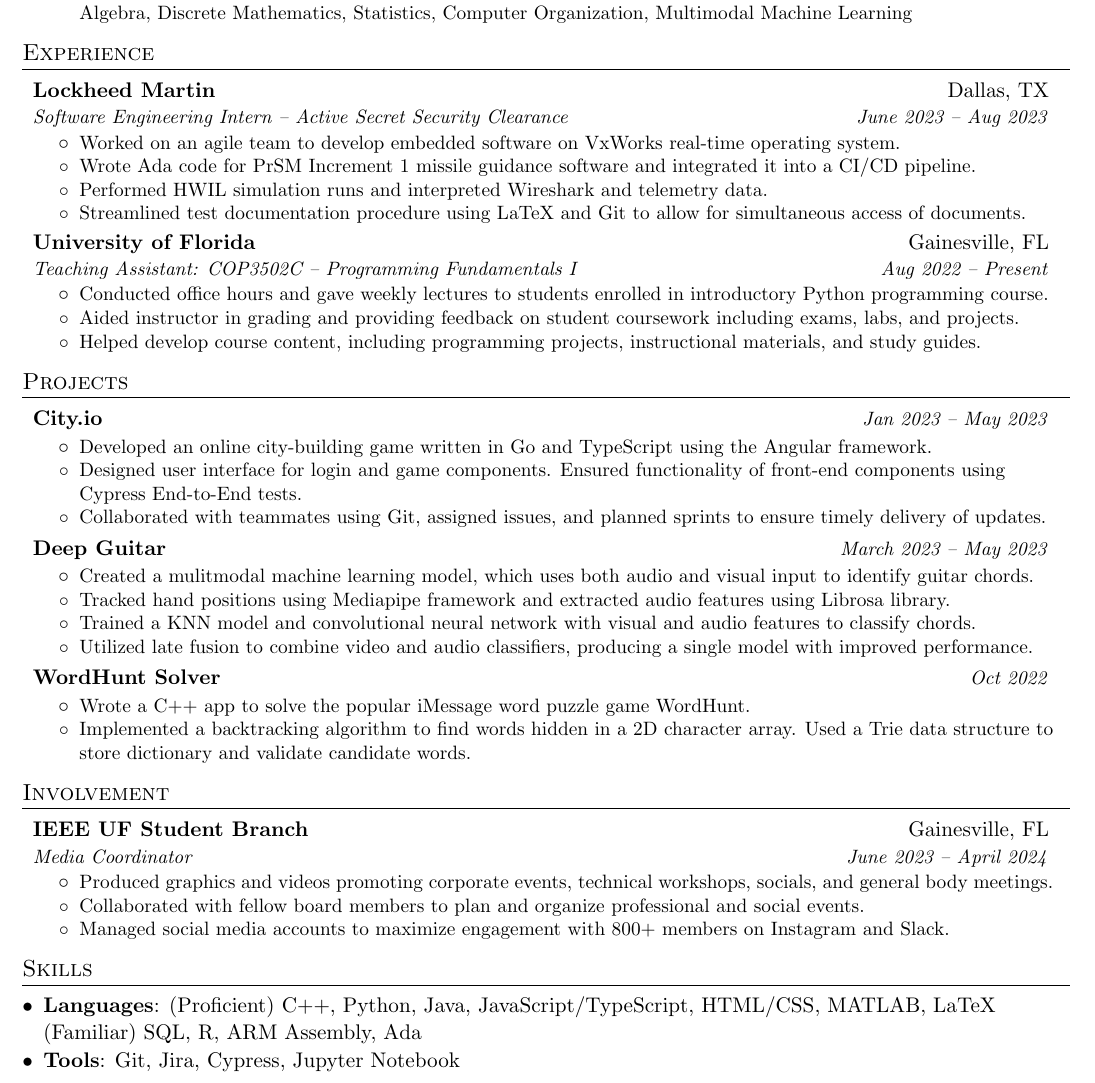
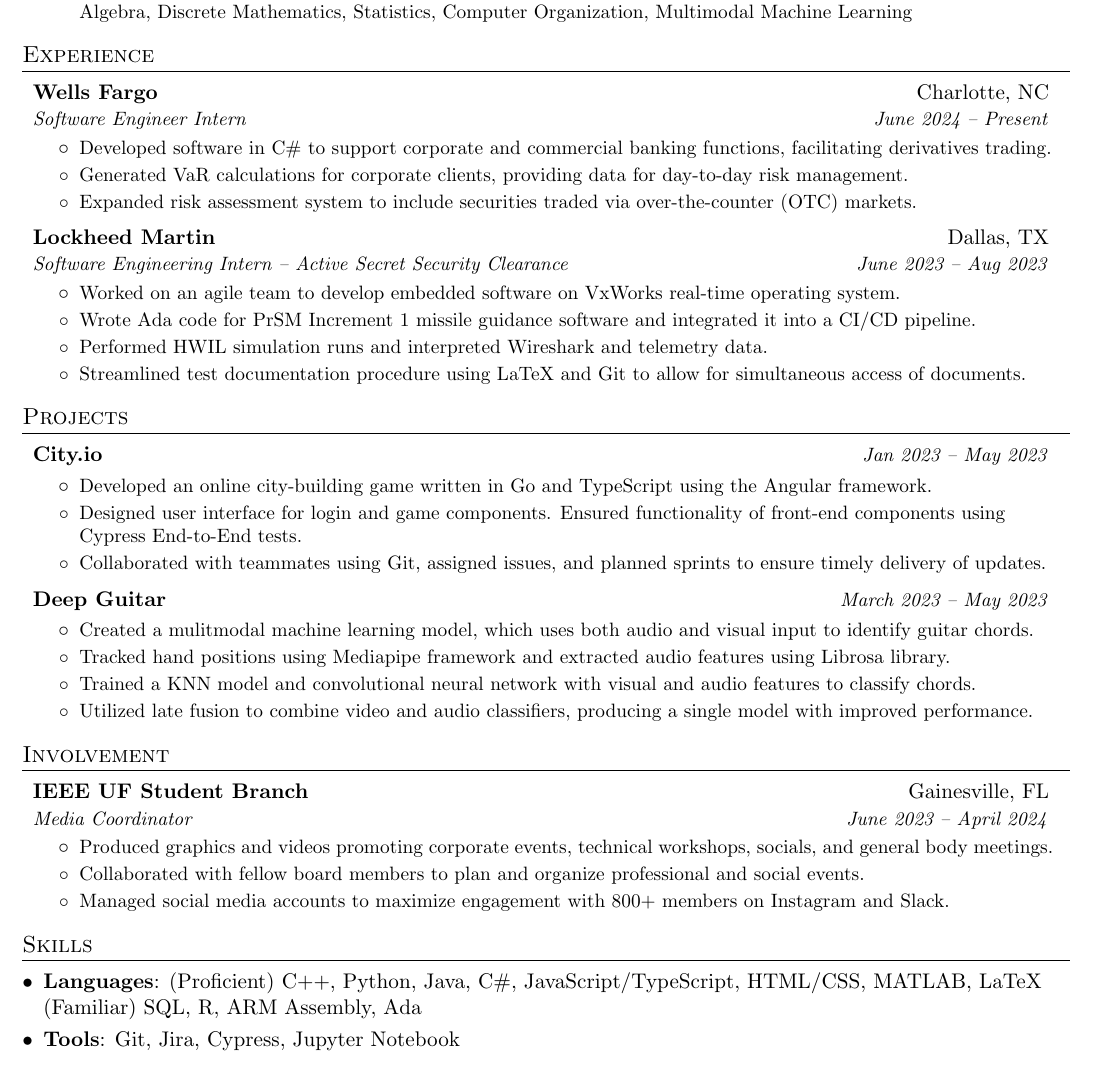
Before and after one commit to mtu4172/resume, a LaTeX CV (Resume.tex): part of the page, cut so that both start at the same text. Compiled offline with pdfLaTeX.

Commit message:
added WF, removed less relevant stuff

```diff
--- a/Resume.tex
+++ b/Resume.tex
@@ -128,6 +128,17 @@
 \section{Experience}
   \resumeSubHeadingListStart
     \resumeSubheading
+      {Wells Fargo}{Charlotte, NC}
+      {Software Engineer Intern}{June 2024 -- Present}
+      \resumeItemListStart
+        \resumeItemExperience
+          {Developed software in C\# to support corporate and commercial banking functions, facilitating derivatives trading.}
+        \resumeItemExperience
+          {Generated VaR calculations for corporate clients, providing data for day-to-day risk management.}
+        \resumeItemExperience
+          {Expanded risk assessment system to include securities traded via over-the-counter (OTC) markets.}
+        \resumeItemListEnd
+    \resumeSubheading
       {Lockheed Martin}{Dallas, TX}
       {Software Engineering Intern -- Active Secret Security Clearance}{June 2023 -- Aug 2023}
       \resumeItemListStart
@@ -140,17 +151,17 @@
         \resumeItemExperience
           {Streamlined test documentation procedure using LaTeX and Git to allow for simultaneous access of documents.}
         \resumeItemListEnd
-    \resumeSubheading
-      {University of Florida}{Gainesville, FL}
-      {Teaching Assistant: COP3502C -- Programming Fundamentals I}{Aug 2022 -- Present}
-      \resumeItemListStart
-        \resumeItemExperience
-          {Conducted office hours and gave weekly lectures to students enrolled in introductory Python programming course.}
-        \resumeItemExperience
-          {Aided instructor in grading and providing feedback on student coursework including exams, labs, and projects.}
-        \resumeItemExperience
-          {Helped develop course content, including programming projects, instructional materials, and study guides.}
-        \resumeItemListEnd
+    % \resumeSubheading
+    %   {University of Florida}{Gainesville, FL}
+    %   {Teaching Assistant: COP3502C -- Programming Fundamentals I}{Aug 2022 -- May 2024}
+    %   \resumeItemListStart
+    %     \resumeItemExperience
+    %       {Conducted office hours and gave weekly lectures to students enrolled in introductory Python programming course.}
+    %     \resumeItemExperience
+    %       {Aided instructor in grading and providing feedback on student coursework including exams, labs, and projects.}
+    %     \resumeItemExperience
+    %       {Helped develop course content, including programming projects, instructional materials, and study guides.}
+    %     \resumeItemListEnd
   \resumeSubHeadingListEnd
 
 %-----------Projects-----------------
@@ -179,14 +190,14 @@
             \resumeItemExperience
               {Utilized late fusion to combine video and audio classifiers, producing a single model with improved performance.}
           \resumeItemListEnd
-        \resumeSubheadingProject
-          {WordHunt Solver}{Oct 2022}
-          \resumeItemListStart
-            \resumeItemExperience
-              {Wrote a C++ app to solve the popular iMessage word puzzle game WordHunt.}
-            \resumeItemExperience
-              {Implemented a backtracking algorithm to find words hidden in a 2D character array. Used a Trie data structure to store dictionary and validate candidate words.}
-          \resumeItemListEnd
+        % \resumeSubheadingProject
+        %   {WordHunt Solver}{Oct 2022}
+        %   \resumeItemListStart
+        %     \resumeItemExperience
+        %       {Wrote a C++ app to solve the popular iMessage word puzzle game WordHunt.}
+        %     \resumeItemExperience
+        %       {Implemented a backtracking algorithm to find words hidden in a 2D character array. Used a Trie data structure to store dictionary and validate candidate words.}
+        %   \resumeItemListEnd
         % \resumeSubheadingProject
         %   {Minesweeper}{April 2022}
         %   \resumeItemListStart
@@ -236,7 +247,7 @@
 %--------PROGRAMMING SKILLS------------
 \section{Skills}
   \resumeSubHeadingListStartSkillsAwards
-    \resumeSubItemSkills{Languages}{(Proficient) C++, Python, Java, JavaScript/TypeScript, HTML/CSS, MATLAB, LaTeX \newline
+    \resumeSubItemSkills{Languages}{(Proficient) C++, Python, Java, C\#, JavaScript/TypeScript, HTML/CSS, MATLAB, LaTeX \newline
     (Familiar) SQL, R, ARM Assembly, Ada}
     \resumeSubItemSkills{Tools}{Git, Jira, Cypress, Jupyter Notebook}
   \resumeSubHeadingListEnd
```
Also changed, not shown: Resume.pdf.
